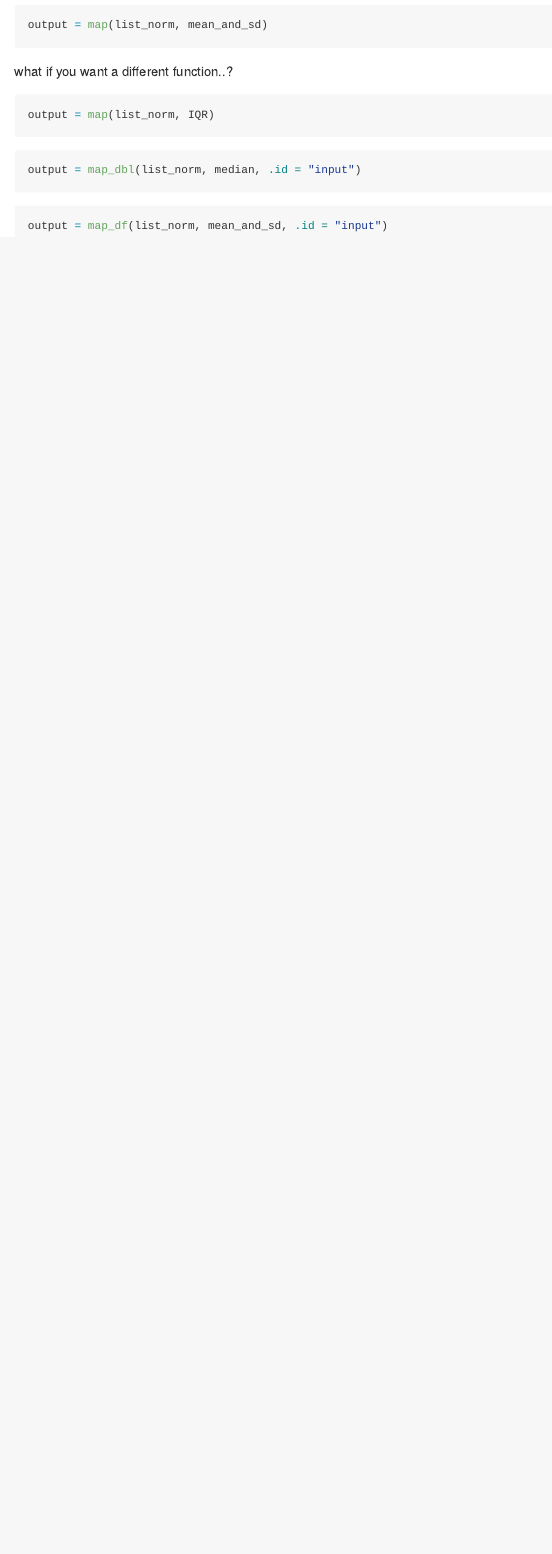
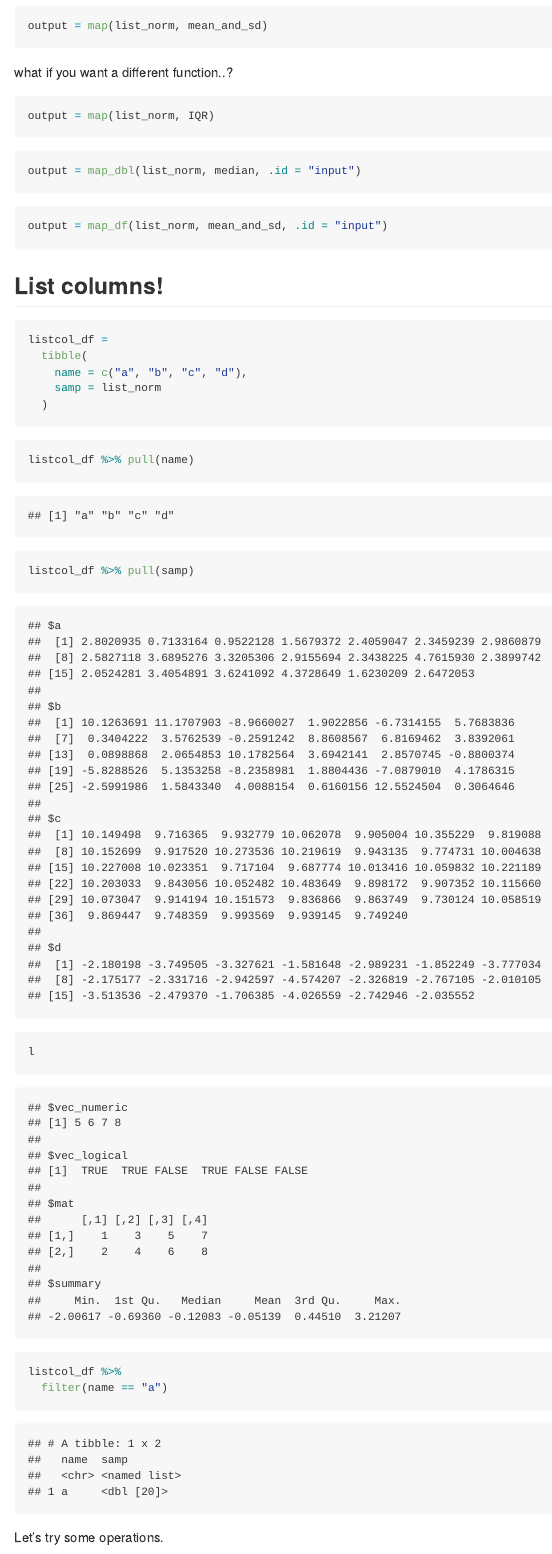
Before and after one commit to zs2484/iteration, an R Markdown document (iteration_and_listcols.Rmd): the page in a window 1100 px wide, from 3630 px down before the commit and from 3610 px down after it, so that both start at the same text. The pictures show the output file iteration_and_listcols.md that the author committed with the source, drawn offline in the style of GitHub.

Commit message:
list columns

````diff
--- a/iteration_and_listcols.Rmd
+++ b/iteration_and_listcols.Rmd
@@ -124,3 +124,23 @@ output = map_dbl(list_norm, median, .id = "input")
 ```{r}
 output = map_df(list_norm, mean_and_sd, .id = "input")
 ```
+
+## List columns!
+
+```{r}
+listcol_df =
+  tibble(
+    name = c("a", "b", "c", "d"),
+    samp = list_norm
+  )
+```
+
+```{r}
+listcol_df %>% pull(name)
+listcol_df %>% pull(samp)
+l
+listcol_df %>%
+  filter(name == "a")
+```
+
+Let's try some operations.
````
Also changed, not shown: iteration_and_listcols.md, iteration_and_listcols.Rmd (22 more changed lines).
